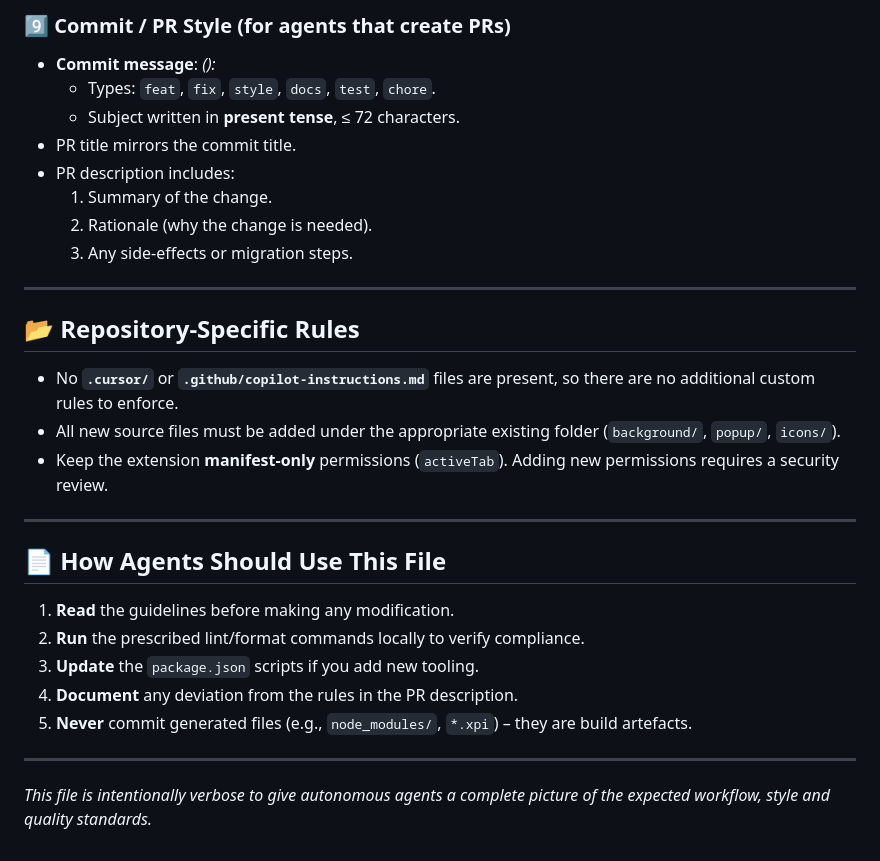
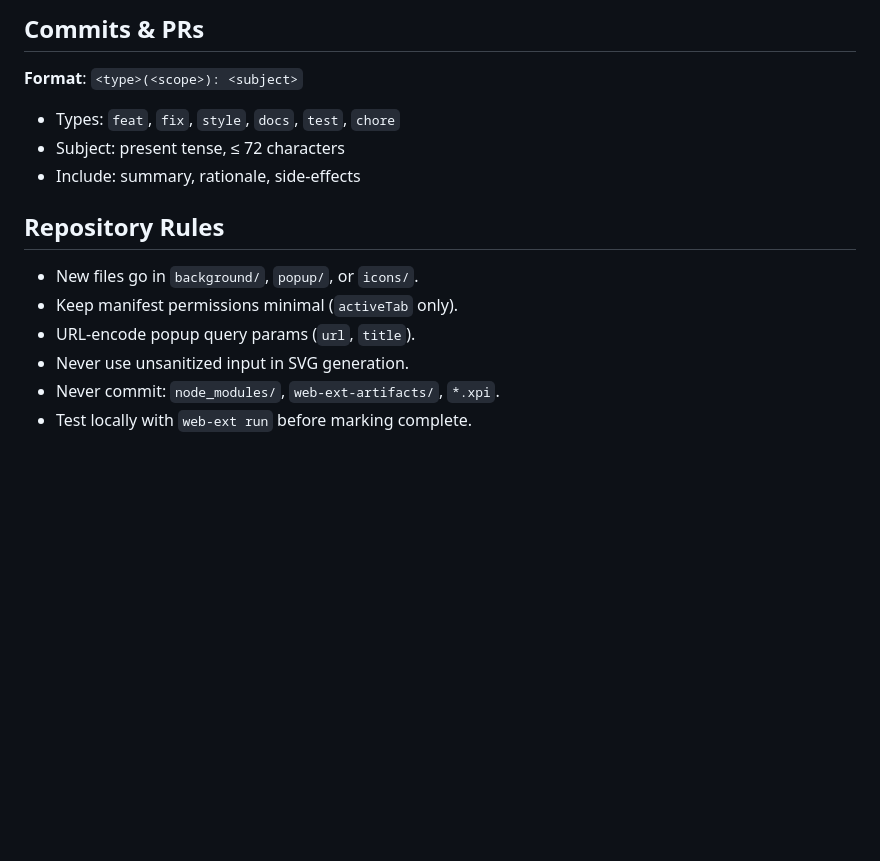
Before and after one commit to dodbrian/qr-fox, a Markdown page: AGENTS.md, the part around one of its changes. Rendered like a GitHub page; blank space fills up the shorter version.

```diff
--- a/AGENTS.md
+++ b/AGENTS.md
@@ -112,30 +77,14 @@ if (!url) {
 
-### 9️⃣ Commit / PR Style (for agents that create PRs)
-- **Commit message**: *<type>(<scope>): <subject>*
-  - Types: `feat`, `fix`, `style`, `docs`, `test`, `chore`.
-  - Subject written in **present tense**, ≤ 72 characters.
-- PR title mirrors the commit title.
-- PR description includes:
-  1. Summary of the change.
-  2. Rationale (why the change is needed).
-  3. Any side‑effects or migration steps.
+## Commits & PRs
+**Format**: `<type>(<scope>): <subject>`
+- Types: `feat`, `fix`, `style`, `docs`, `test`, `chore`
+- Subject: present tense, ≤ 72 characters
+- Include: summary, rationale, side-effects
 
----
-
-## 📂 Repository‑Specific Rules
-- No **`.cursor/`** or **`.github/copilot‑instructions.md`** files are present, so there are no additional custom rules to enforce.
-- All new source files must be added under the appropriate existing folder (`background/`, `popup/`, `icons/`).
-- Keep the extension **manifest‑only** permissions (`activeTab`).  Adding new permissions requires a security review.
-
----
-
-## 📄 How Agents Should Use This File
-1. **Read** the guidelines before making any modification.
-2. **Run** the prescribed lint/format commands locally to verify compliance.
-3. **Update** the `package.json` scripts if you add new tooling.
-4. **Document** any deviation from the rules in the PR description.
-5. **Never** commit generated files (e.g., `node_modules/`, `*.xpi`) – they are build artefacts.
-
----
-
-*This file is intentionally verbose to give autonomous agents a complete picture of the expected workflow, style and quality standards.*
+## Repository Rules
+- New files go in `background/`, `popup/`, or `icons/`.
+- Keep manifest permissions minimal (`activeTab` only).
+- URL-encode popup query params (`url`, `title`).
+- Never use unsanitized input in SVG generation.
+- Never commit: `node_modules/`, `web-ext-artifacts/`, `*.xpi`.
+- Test locally with `web-ext run` before marking complete.
```
Also changed, not shown: other parts of AGENTS.md (+53 -88 lines).
